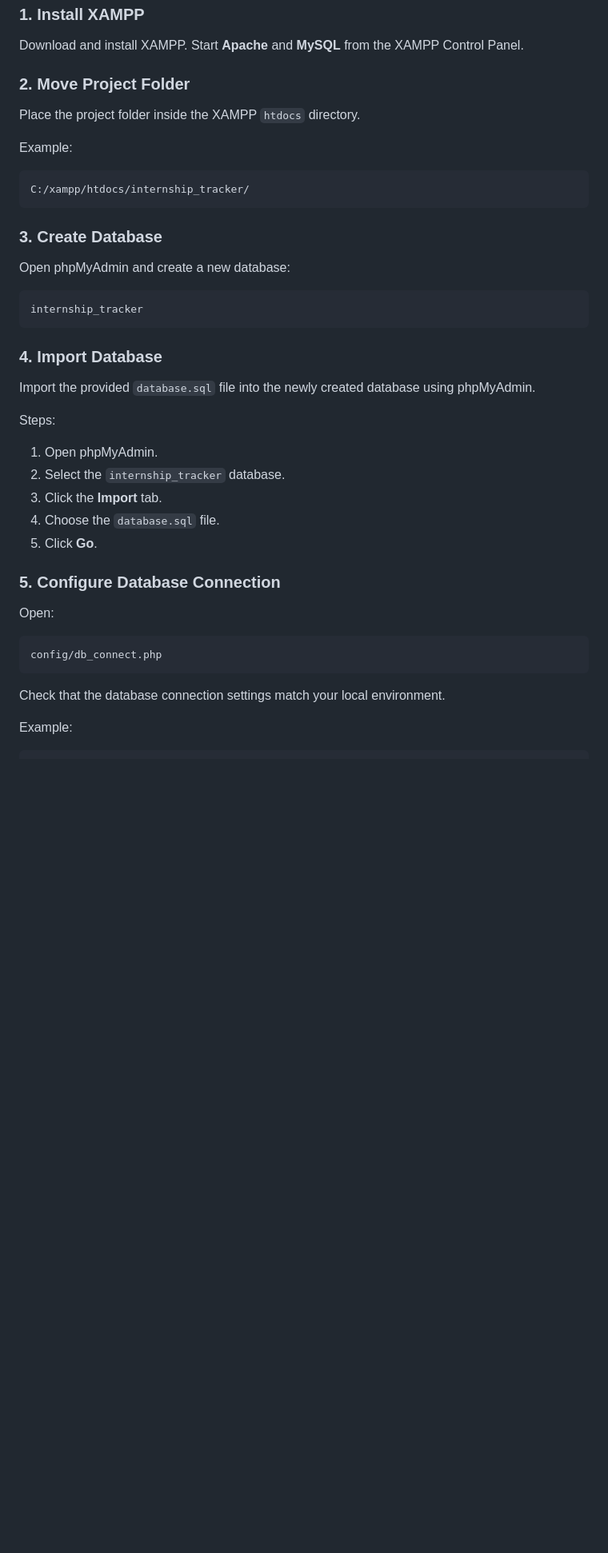
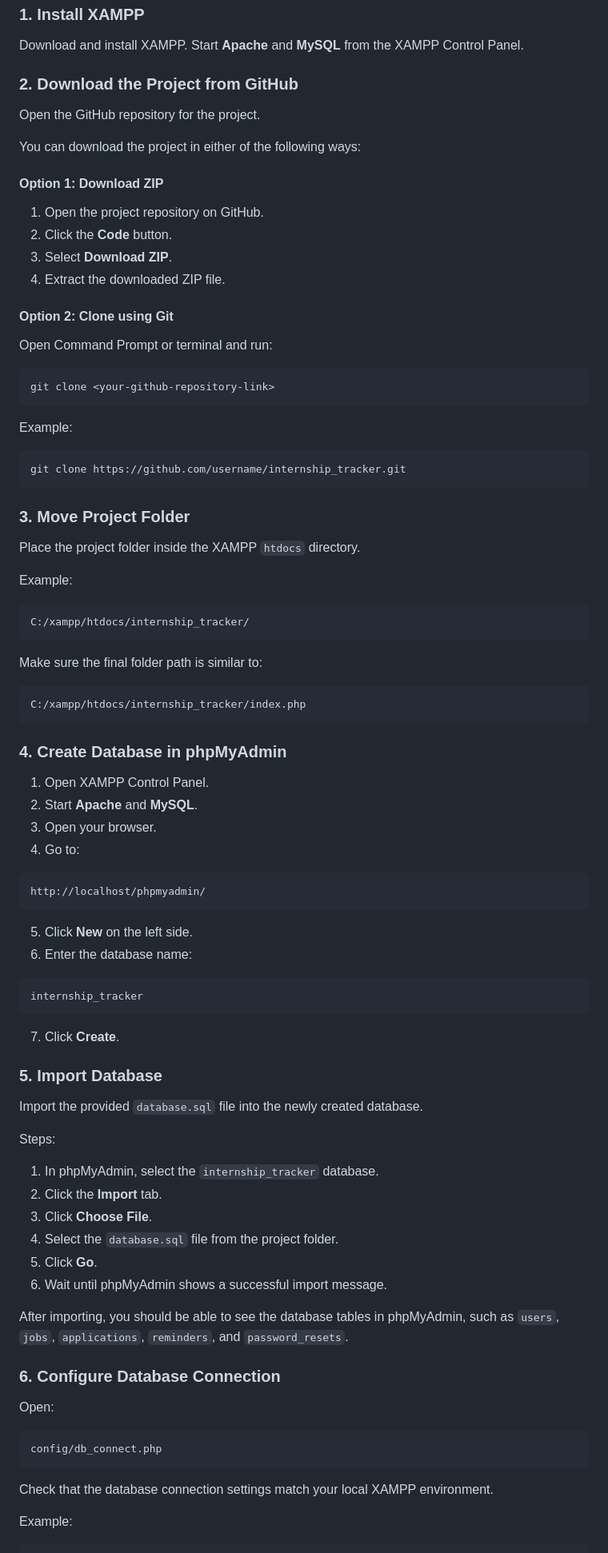
Before and after one commit to clis013/internship_tracker, a Markdown page: README.md, the part around one of its changes. Shown at 80% size. Drawn GitHub-style; blank space fills up the shorter version.

````diff
--- a/README.md
+++ b/README.md
@@ -72,7 +48,34 @@ internship_tracker/
 
 Download and install XAMPP. Start **Apache** and **MySQL** from the XAMPP Control Panel.
 
-### 2. Move Project Folder
+### 2. Download the Project from GitHub
+
+Open the GitHub repository for the project.
+
+You can download the project in either of the following ways:
+
+#### Option 1: Download ZIP
+
+1. Open the project repository on GitHub.
+2. Click the **Code** button.
+3. Select **Download ZIP**.
+4. Extract the downloaded ZIP file.
+
+#### Option 2: Clone using Git
+
+Open Command Prompt or terminal and run:
+
+```bash
+git clone <your-github-repository-link>
+```
+
+Example:
+
+```bash
+git clone https://github.com/username/internship_tracker.git
+```
+
+### 3. Move Project Folder
 
 Place the project folder inside the XAMPP `htdocs` directory.
 
@@ -82,27 +85,48 @@ Example:
 C:/xampp/htdocs/internship_tracker/
 ```
 
-### 3. Create Database
+Make sure the final folder path is similar to:
 
-Open phpMyAdmin and create a new database:
+```text
+C:/xampp/htdocs/internship_tracker/index.php
+```
+
+### 4. Create Database in phpMyAdmin
+
+1. Open XAMPP Control Panel.
+2. Start **Apache** and **MySQL**.
+3. Open your browser.
+4. Go to:
+
+```text
+http://localhost/phpmyadmin/
+```
+
+5. Click **New** on the left side.
+6. Enter the database name:
 
 ```sql
 internship_tracker
 ```
 
-### 4. Import Database
+7. Click **Create**.
 
-Import the provided `database.sql` file into the newly created database using phpMyAdmin.
+### 5. Import Database
+
+Import the provided `database.sql` file into the newly created database.
 
 Steps:
 
-1. Open phpMyAdmin.
-2. Select the `internship_tracker` database.
-3. Click the **Import** tab.
-4. Choose the `database.sql` file.
+1. In phpMyAdmin, select the `internship_tracker` database.
+2. Click the **Import** tab.
+3. Click **Choose File**.
+4. Select the `database.sql` file from the project folder.
 5. Click **Go**.
+6. Wait until phpMyAdmin shows a successful import message.
 
-### 5. Configure Database Connection
+After importing, you should be able to see the database tables in phpMyAdmin, such as `users`, `jobs`, `applications`, `reminders`, and `password_resets`.
+
+### 6. Configure Database Connection
 
 Open:
 
@@ -110,7 +134,7 @@ Open:
 config/db_connect.php
 ```
 
-Check that the database connection settings match your local environment.
+Check that the database connection settings match your local XAMPP environment.
 
 Example:
 
````
Also changed, not shown: other parts of README.md (+21 -62 lines).
